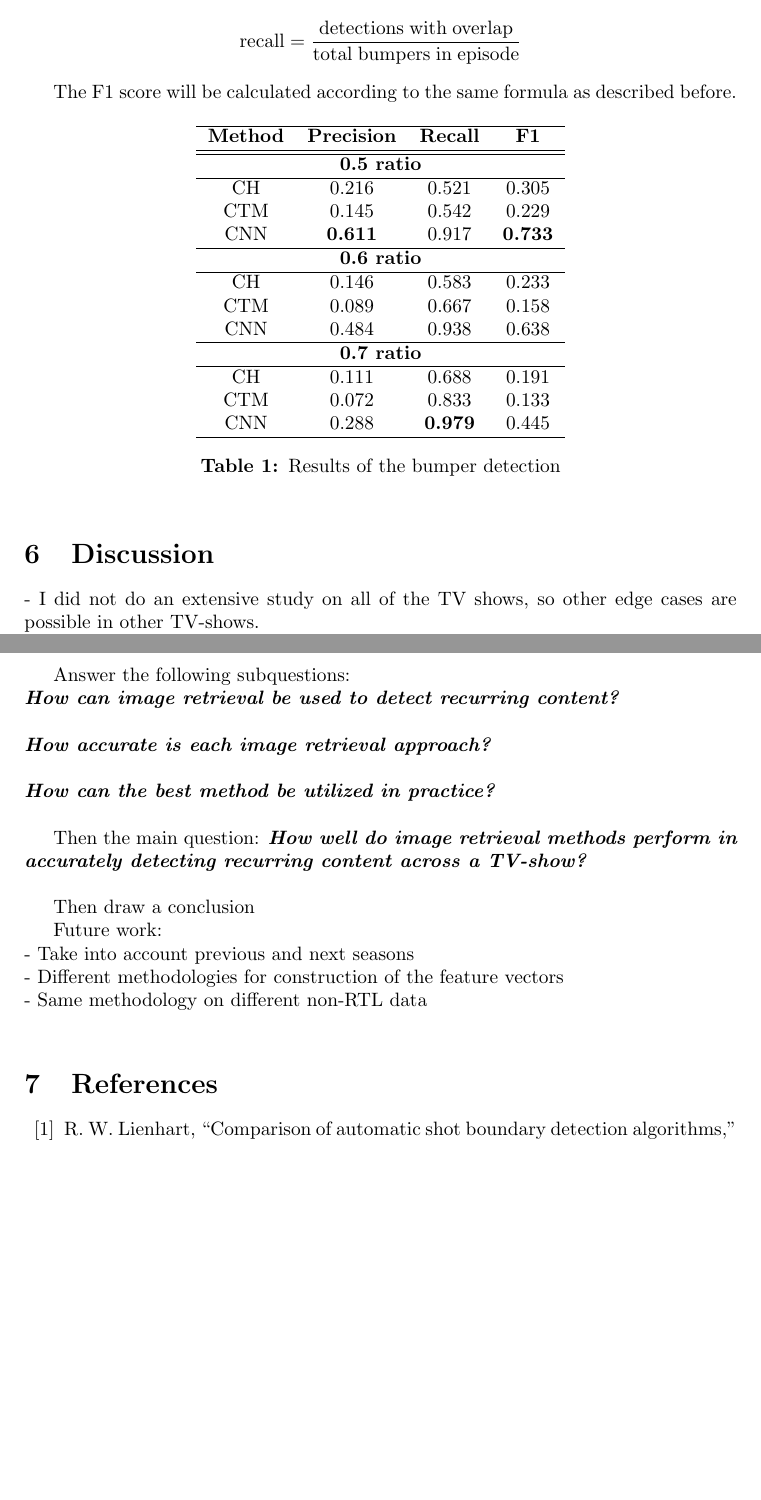
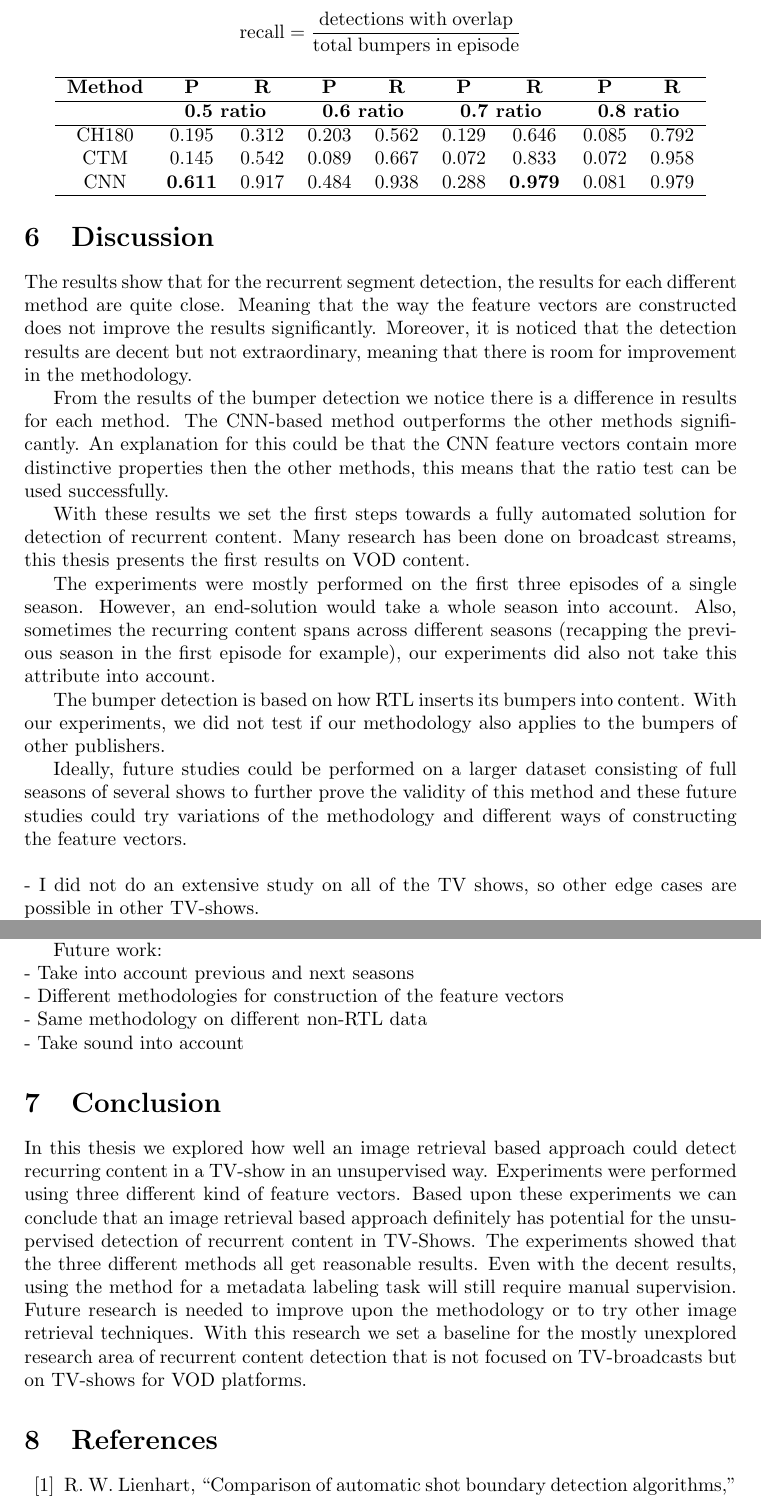
Before and after one commit to nielstenboom/masterthesis, a LaTeX paper (main.tex): two parts of pages 17 and 18 of 20 before the commit and two parts of pages 18 and 19 of 21 after it, joined at a grey line, cut so that both start at the same text, the shorter picture padded with empty space. Compiled offline with pdfLaTeX.

Commit message:
all sections contain text

```diff
--- a/main.tex
+++ b/main.tex
@@ -363,39 +369,38 @@ Because bumpers are short segments, the bumpers were evaluated in a different ma
 
 \[\mathrm{recall} = \frac{\mathrm{detections\;with\;overlap}}{\mathrm{total\;bumpers\;in\;episode}}\]
 
-The F1 score will be calculated according to the same formula as described before.
-
-\begin{table}[h!]
-	\centering
-	\begin{tabular}{ c c c c }
+\begin{center}
+	\begin{tabular}{ c c c c c c c c c}
 		\hline
-		\textbf{Method} & \textbf{Precision} & \textbf{Recall} & \textbf{F1} \\
+		\textbf{Method} & \textbf{P} & \textbf{R} & \textbf{P} & \textbf{R} & \textbf{P} & \textbf{R} & \textbf{P} & \textbf{R} \\
 		\hline
+		& \multicolumn{2}{c}{\textbf{0.5 ratio}} & \multicolumn{2}{c}{\textbf{0.6 ratio}} & \multicolumn{2}{c}{\textbf{0.7 ratio}} & \multicolumn{2}{c}{\textbf{0.8 ratio}} \\
 		\hline
-		\multicolumn{4}{c}{\textbf{0.5 ratio}} \\
-		\hline
-		CH 	& 0.216		& 0.521		& 0.305 \\
-		CTM & 0.145		& 0.542		& 0.229 \\
-		CNN & \textbf{0.611}		& 0.917		& \textbf{0.733} \\
-		\hline
-		\multicolumn{4}{c}{\textbf{0.6 ratio}} \\
-		\hline
-		CH 	& 0.146		& 0.583		& 0.233 \\
-		CTM & 0.089		& 0.667		& 0.158 \\
-		CNN & 0.484		& 0.938		& 0.638 \\
-		\hline
-		\multicolumn{4}{c}{\textbf{0.7 ratio}} \\
-		\hline
-		CH 	& 0.111		& 0.688		& 0.191 \\
-		CTM & 0.072		& 0.833		& 0.133 \\
-		CNN & 0.288		& \textbf{0.979}		& 0.445 \\
+		CH180 			& 0.195				& 0.312 		& 0.203		& 0.562		& 0.129		& 0.646 	& 0.085 	& 0.792 \\
+		CTM 			&  0.145			& 0.542 		& 0.089		& 0.667 	& 0.072		& 0.833 	& 0.072 	& 0.958 \\
+		CNN 			& \textbf{0.611}	& 0.917			& 0.484		& 0.938 	& 0.288		& \textbf{0.979} 	& 0.081 	& 0.979 \\
 		\hline
 	\end{tabular}
-	\caption{Results of the bumper detection}
-\end{table}
+\end{center}
 
 \section{Discussion} \label{discussion}
+%interpretations
+The results show that for the recurrent segment detection, the results for each different method are quite close. Meaning that the way the feature vectors are constructed does not improve the results significantly. Moreover, it is noticed that the detection results are decent but not extraordinary, meaning that there is room for improvement in the methodology.
 
+From the results of the bumper detection we notice there is a difference in results for each method. The CNN-based method outperforms the other methods significantly. An explanation for this could be that the CNN feature vectors contain more distinctive properties then the other methods, this means that the ratio test can be used successfully.
+
+%implications: why do the results matter
+With these results we set the first steps towards a fully automated solution for detection of recurrent content. Many research has been done on broadcast streams, this thesis presents the first results on VOD content.
+
+%limitations: what can't the results tell us
+The experiments were mostly performed on the first three episodes of a single season. However, an end-solution would take a whole season into account. Also, sometimes the recurring content spans across different seasons (recapping the previous season in the first episode for example), our experiments did also not take this attribute into account.
+
+The bumper detection is based on how RTL inserts its bumpers into content. With our experiments, we did not test if our methodology also applies to the bumpers of other publishers.
+
+%recommendations: future studies
+Ideally, future studies could be performed on a larger dataset consisting of full seasons of several shows to further prove the validity of this method and these future studies could try variations of the methodology and different ways of constructing the feature vectors.
+\\
+\\
 - I did not do an extensive study on all of the TV shows, so other edge cases are possible in other TV-shows.\\
 - Very similar scenes occur regardless if it is a skippable segment or not\\
 - Distances can be hard to navigate\\
@@ -404,21 +409,14 @@ The F1 score will be calculated according to the same formula as described befor
 - Flash forwards/backwards confuse the model\\
 - Recaps consisting of shot of different camera angles not used before
 
-Answer the following subquestions:
-\\
-\textit{\textbf{How can image retrieval be used to detect recurring content?\newline}}\\
-\textit{\textbf{How accurate is each image retrieval approach?\newline}}\\
-\textit{\textbf{How can the best method be utilized in practice?\newline}}
-
-Then the main question:
-\textit{\textbf{How well do image retrieval methods perform in accurately detecting recurring content across a TV-show?\newline}}
-
-Then draw a conclusion
-
 Future work: \\
 - Take into account previous and next seasons\\
 - Different methodologies for construction of the feature vectors\\
 - Same methodology on different non-RTL data\\
+- Take sound into account
+
+\section{Conclusion}
+In this thesis we explored how well an image retrieval based approach could detect recurring content in a TV-show in an unsupervised way. Experiments were performed using three different kind of feature vectors. Based upon these experiments we can conclude that an image retrieval based approach definitely has potential for the unsupervised detection of recurrent content in TV-Shows. The experiments showed that the three different methods all get reasonable results. Even with the decent results, using the method for a metadata labeling task will still require manual supervision. Future research is needed to improve upon the methodology or to try other image retrieval techniques. With this research we set a baseline for the mostly unexplored research area of recurrent content detection that is not focused on TV-broadcasts but on TV-shows for VOD platforms.
 
 \bibliographystyle{ieeetr}
 \bibliography{references}
```
Also changed, not shown: references.bib (+6 -1 lines), main.bbl, main.tex (82 more changed lines), 5 other files.
